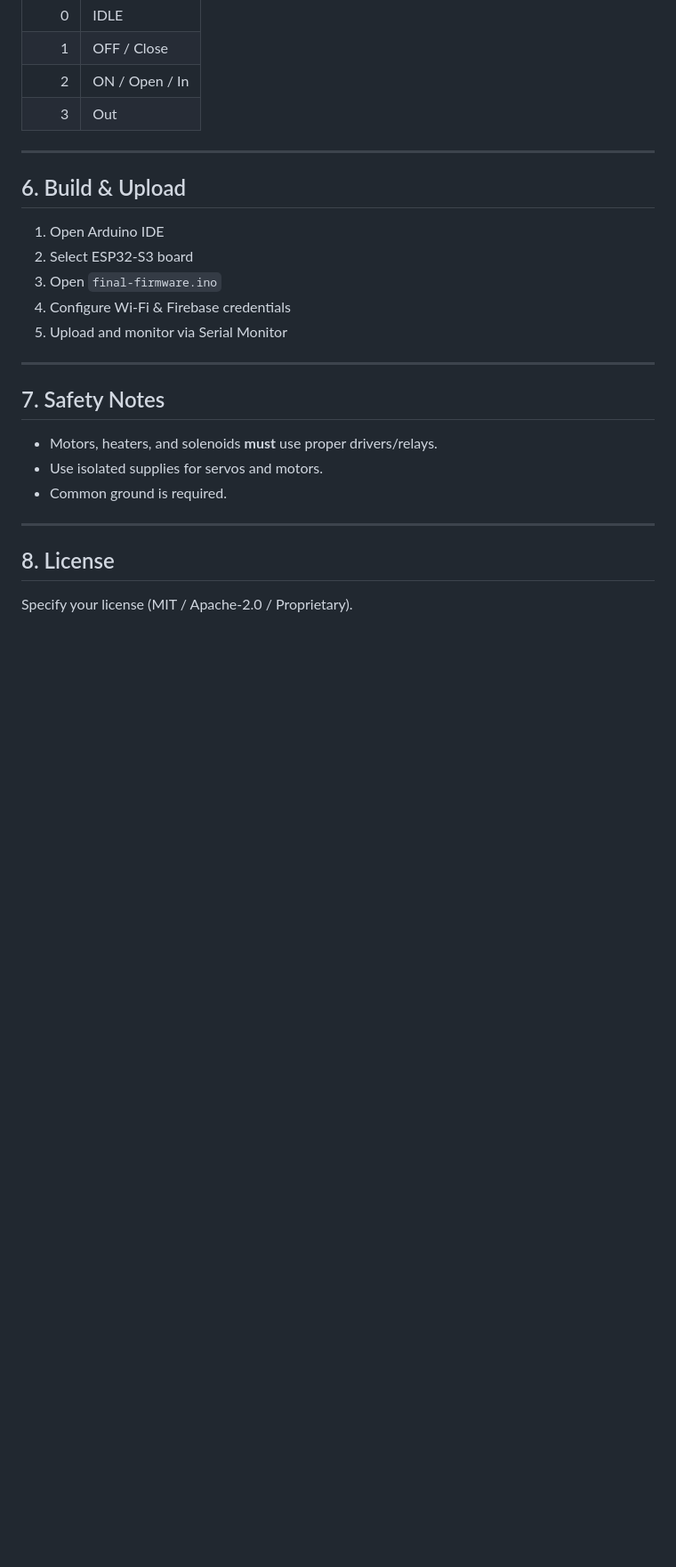
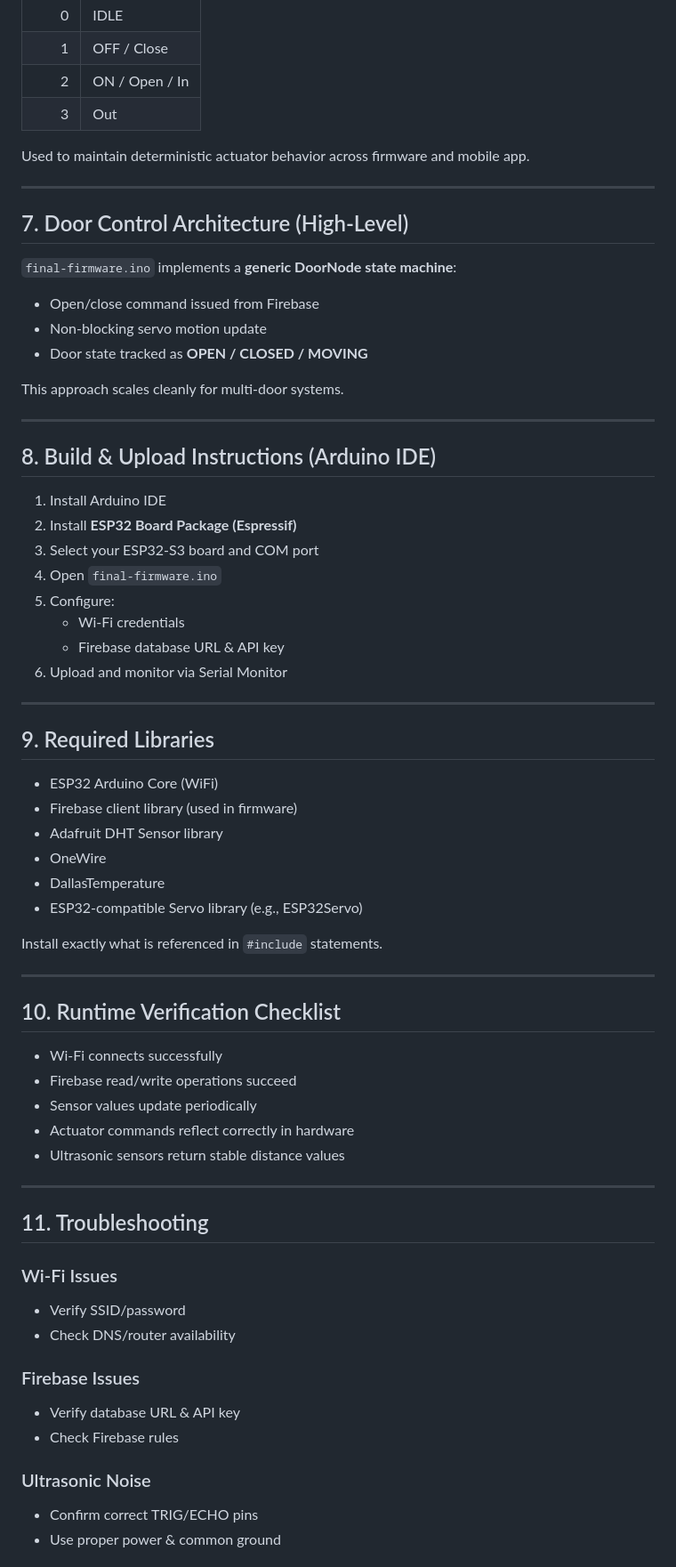
Before and after one commit to Arshad856/Fully_Automatic_Composter_For_Urban_House_Holds, a Markdown page: firmware/README.md, the part around one of its changes. Shown at 89% size. Rendered like a GitHub page; blank space fills up the shorter version.

```diff
--- a/firmware/README.md
+++ b/firmware/README.md
@@ -90,26 +145,69 @@ This repository contains the embedded firmware (`final-firmware.ino`) for a mult
 | 2 | ON / Open / In |
 | 3 | Out |
 
----
-
-## 6. Build & Upload
-
-1. Open Arduino IDE
-2. Select ESP32-S3 board
-3. Open `final-firmware.ino`
-4. Configure Wi-Fi & Firebase credentials
-5. Upload and monitor via Serial Monitor
+Used to maintain deterministic actuator behavior across firmware and mobile app.
 
 ---
 
-## 7. Safety Notes
+## 7. Door Control Architecture (High-Level)
 
-- Motors, heaters, and solenoids **must** use proper drivers/relays.
-- Use isolated supplies for servos and motors.
-- Common ground is required.
+`final-firmware.ino` implements a **generic DoorNode state machine**:
+
+- Open/close command issued from Firebase
+- Non-blocking servo motion update
+- Door state tracked as **OPEN / CLOSED / MOVING**
+
+This approach scales cleanly for multi-door systems.
 
 ---
 
-## 8. License
+## 8. Build & Upload Instructions (Arduino IDE)
 
-Specify your license (MIT / Apache-2.0 / Proprietary).
+1. Install Arduino IDE
+2. Install **ESP32 Board Package (Espressif)**
+3. Select your ESP32-S3 board and COM port
+4. Open `final-firmware.ino`
+5. Configure:
+   - Wi-Fi credentials
+   - Firebase database URL & API key
+6. Upload and monitor via Serial Monitor
+
+---
+
+## 9. Required Libraries
+
+- ESP32 Arduino Core (WiFi)
+- Firebase client library (used in firmware)
+- Adafruit DHT Sensor library
+- OneWire
+- DallasTemperature
+- ESP32-compatible Servo library (e.g., ESP32Servo)
+
+Install exactly what is referenced in `#include` statements.
+
+---
+
+## 10. Runtime Verification Checklist
+
+- Wi-Fi connects successfully
+- Firebase read/write operations succeed
+- Sensor values update periodically
+- Actuator commands reflect correctly in hardware
+- Ultrasonic sensors return stable distance values
+
+---
+
+## 11. Troubleshooting
+
+### Wi-Fi Issues
+- Verify SSID/password
+- Check DNS/router availability
+
+### Firebase Issues
+- Verify database URL & API key
+- Check Firebase rules
+
+### Ultrasonic Noise
+- Confirm correct TRIG/ECHO pins
+- Use proper power & common ground
+
```
Also changed, not shown: other parts of firmware/README.md (+127 -49 lines).
